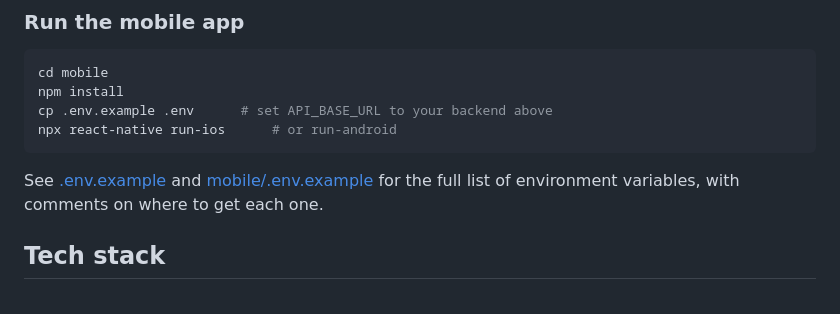
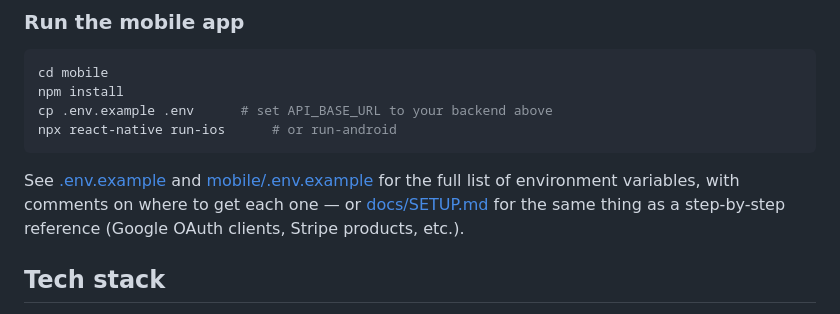
Before and after one commit to Suhas-123-cell/AutoReply, a Markdown page: README.md, the part around the change. GitHub-like rendering.

````diff
--- a/README.md
+++ b/README.md
@@ -77,7 +77,7 @@ cp .env.example .env      # set API_BASE_URL to your backend above
 npx react-native run-ios      # or run-android
 ```
 
-See [.env.example](.env.example) and [mobile/.env.example](mobile/.env.example) for the full list of environment variables, with comments on where to get each one.
+See [.env.example](.env.example) and [mobile/.env.example](mobile/.env.example) for the full list of environment variables, with comments on where to get each one — or [docs/SETUP.md](docs/SETUP.md) for the same thing as a step-by-step reference (Google OAuth clients, Stripe products, etc.).
 
 ## Tech stack
 
````
Also changed, not shown: docs/SETUP.md (added, +47 -0 lines).
